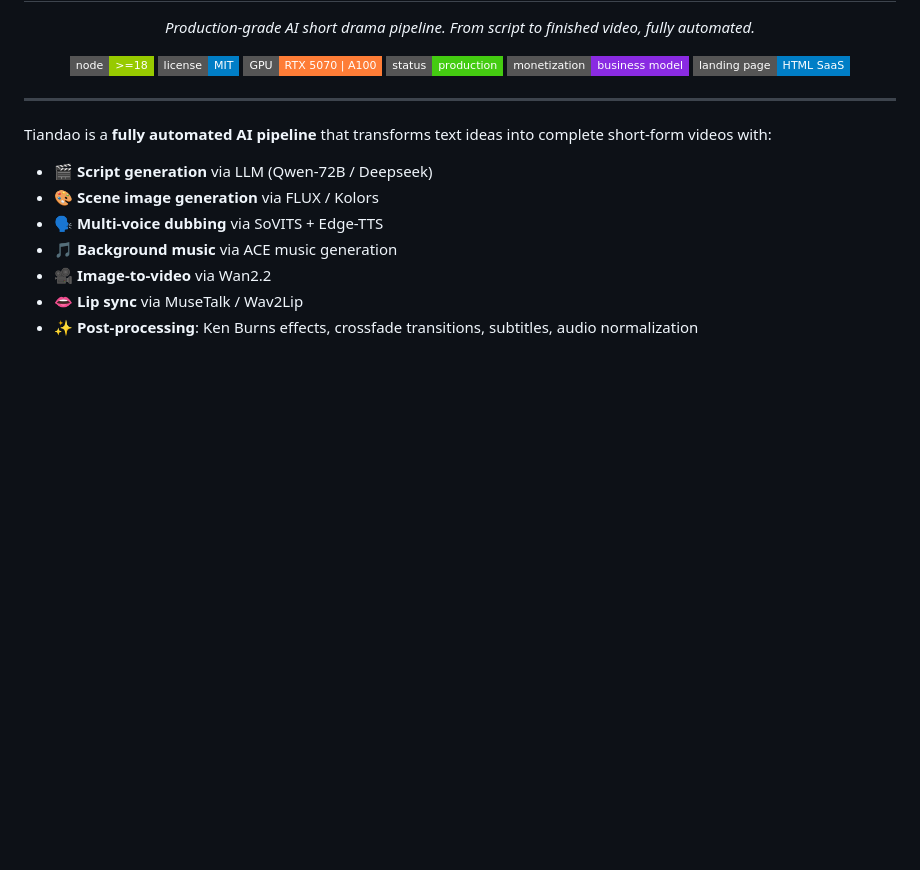
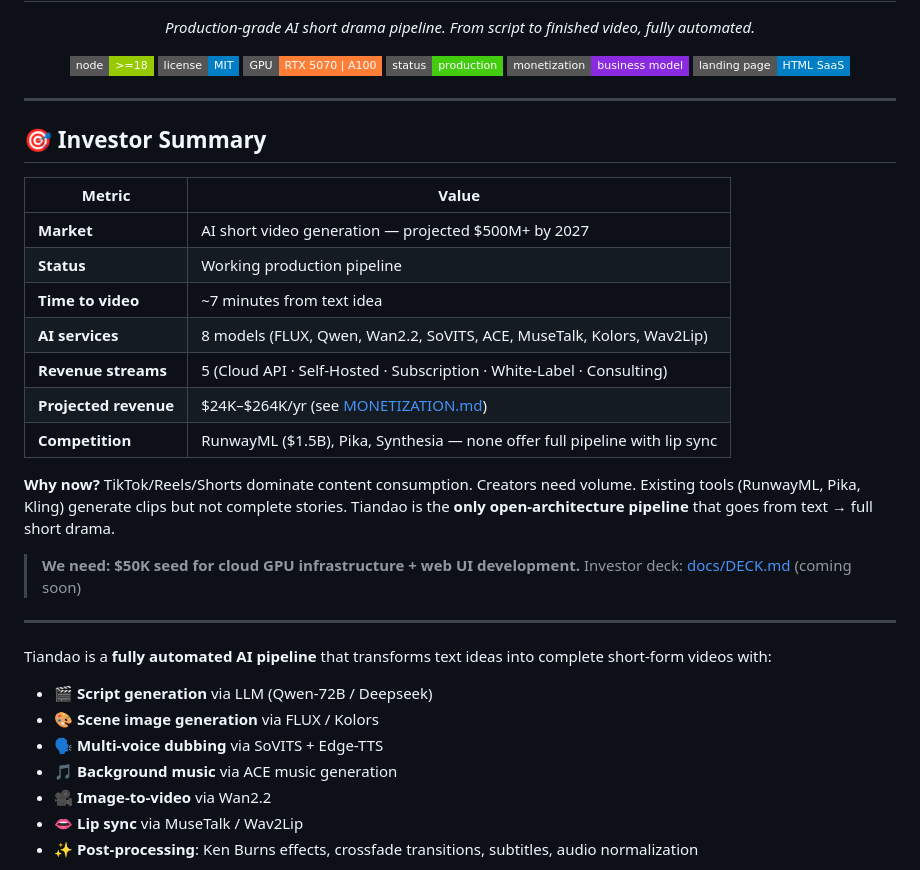
Before and after one commit to qq2667117339/tiandao-ai-studio, a Markdown page: README.md, the part around the change. GitHub-like rendering; badges without logos; blank space fills up the shorter version.

```diff
--- a/README.md
+++ b/README.md
@@ -12,6 +12,27 @@
 <a href="https://github.com/qq2667117339/tiandao-ai-studio/tree/main/docs"><img src="https://img.shields.io/badge/landing%20page-HTML%20SaaS-blue?style=flat-square" alt="Landing Page"></a>
   </p>
 </p>
+
+---
+
+## 🎯 Investor Summary
+
+| Metric | Value |
+|--------|-------|
+| **Market** | AI short video generation — projected $500M+ by 2027 |
+| **Status** | Working production pipeline |
+| **Time to video** | ~7 minutes from text idea |
+| **AI services** | 8 models (FLUX, Qwen, Wan2.2, SoVITS, ACE, MuseTalk, Kolors, Wav2Lip) |
+| **Revenue streams** | 5 (Cloud API · Self-Hosted · Subscription · White-Label · Consulting) |
+| **Projected revenue** | $24K–$264K/yr (see [MONETIZATION.md](docs/MONETIZATION.md)) |
+| **Competition** | RunwayML ($1.5B), Pika, Synthesia — none offer full pipeline with lip sync |
+
+**Why now?** TikTok/Reels/Shorts dominate content consumption. Creators need volume.
+Existing tools (RunwayML, Pika, Kling) generate clips but not complete stories.
+Tiandao is the **only open-architecture pipeline** that goes from text → full short drama.
+
+> **We need: $50K seed for cloud GPU infrastructure + web UI development.**
+> Investor deck: [docs/DECK.md](docs/DECK.md) (coming soon)
 
 ---
 
```
Also changed, not shown: docs/DECK.md (added, +26 -0 lines).
